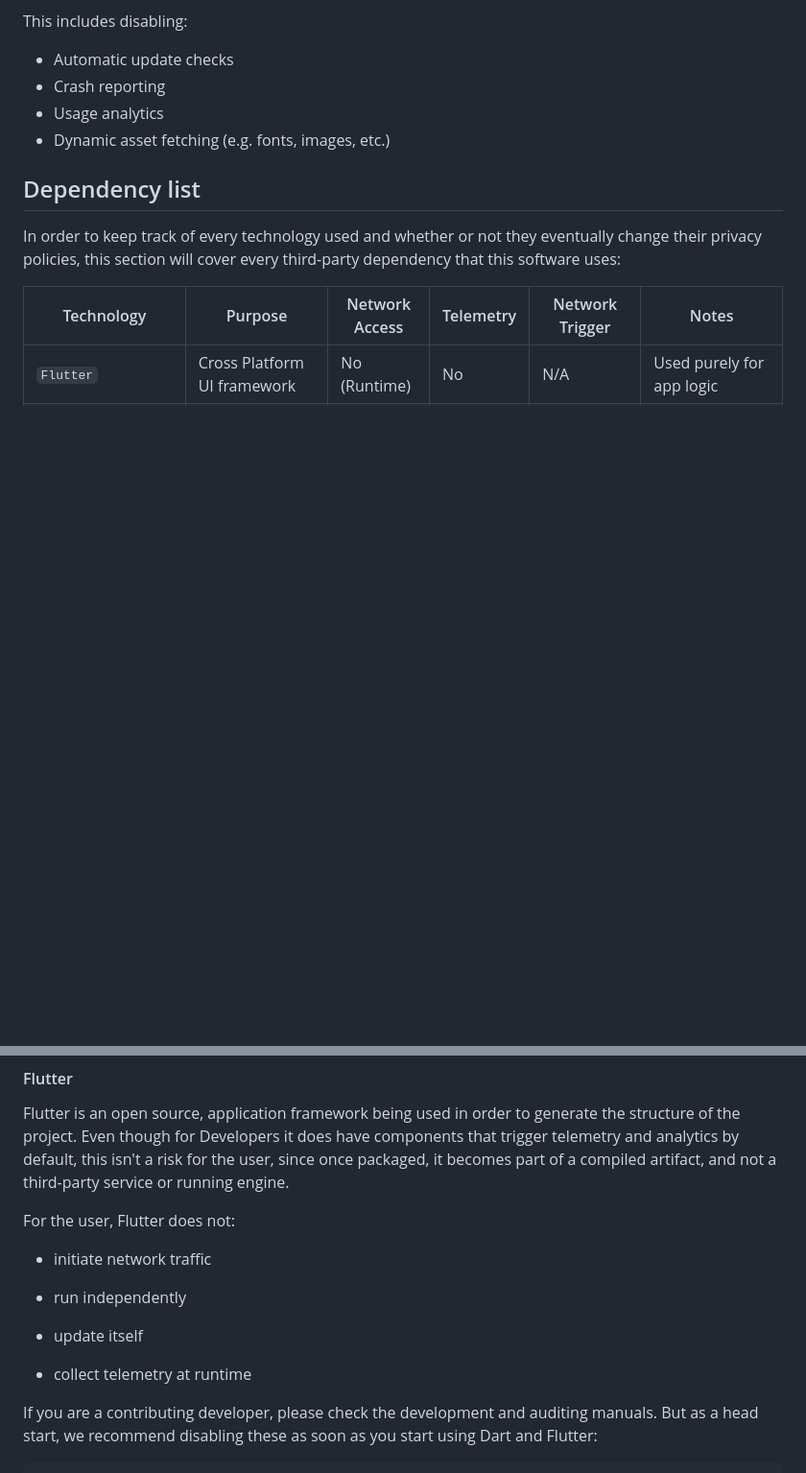
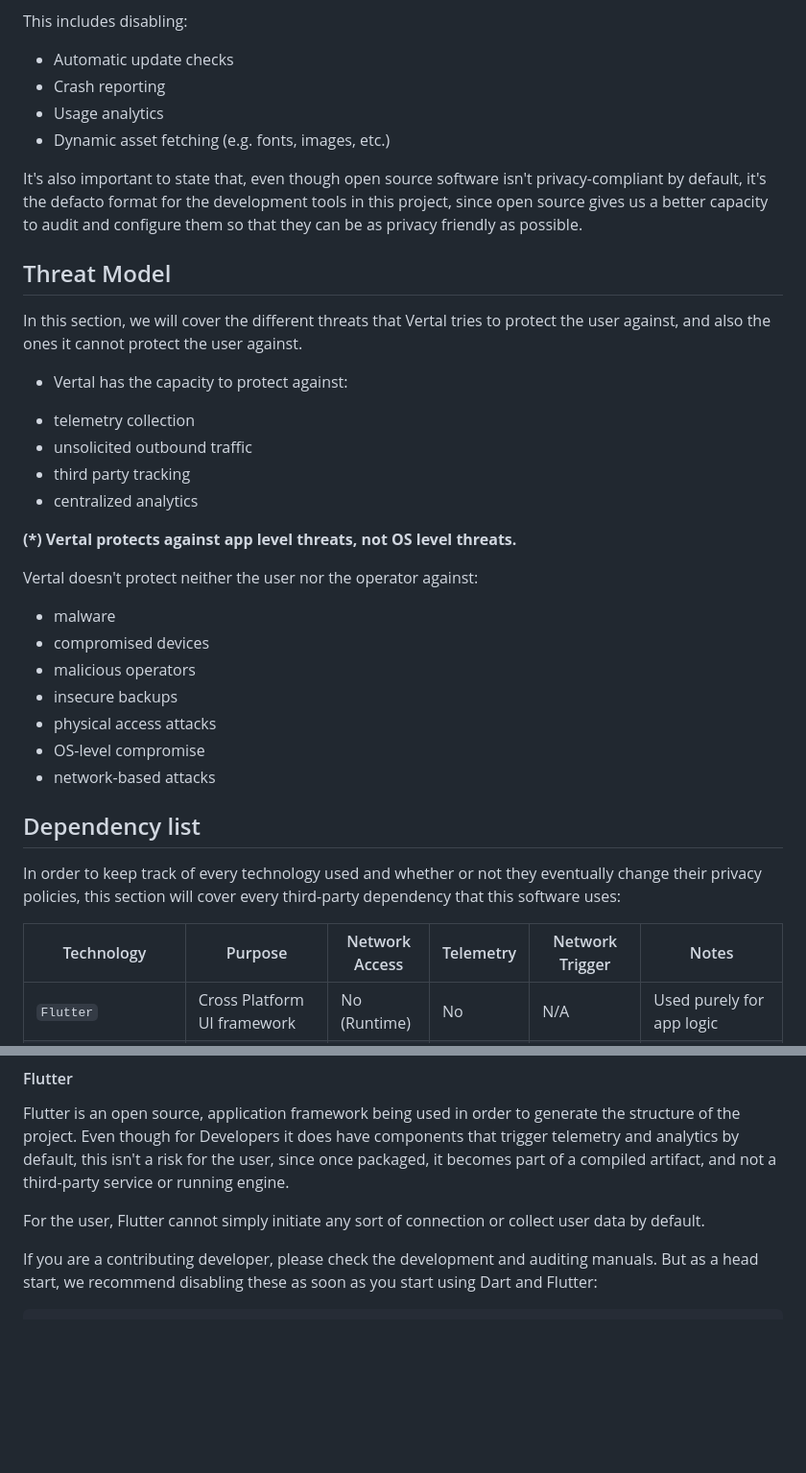
Before and after one commit to fabrizio3443/vertal-task-manager, a Markdown page: docs/features/privacy.md, 2 parts joined by grey strips. Shown at 96% size. Drawn GitHub-style; blank space fills up the shorter version.

Commit message:
docs(refactor): add new thread section, improve wording, and remove redundant sections (WIP)

```diff
--- a/docs/features/privacy.md
+++ b/docs/features/privacy.md
@@ -18,6 +18,32 @@ This includes disabling:
 - Crash reporting
 - Usage analytics
 - Dynamic asset fetching (e.g. fonts, images, etc.)
+
+It's also important to state that, even though open source software isn't privacy-compliant by default, it's the defacto format for the development tools in this project, since open source gives us a better capacity to audit and configure them so that they can be as privacy friendly as possible.
+
+## Threat Model
+
+In this section, we will cover the different threats that Vertal tries to protect the user against, and also the ones it cannot protect the user against.
+
+* Vertal has the capacity to protect against:
+
+- telemetry collection
+- unsolicited outbound traffic
+- third party tracking
+- centralized analytics
+
+**(*) Vertal protects against app level threats, not OS level threats.**
+
+Vertal doesn't protect neither the user nor the operator against:
+
+- malware
+- compromised devices
+- malicious operators
+- insecure backups
+- physical access attacks
+- OS-level compromise
+- network-based attacks
+
 
 ## Dependency list
 
@@ -44,15 +70,7 @@ The following section will cover a brief explanation of every technology listed
 
 Flutter is an open source, application framework being used in order to generate the structure of the project. Even though for Developers it does have components that trigger telemetry and analytics by default, this isn't a risk for the user, since once packaged, it becomes part of a compiled artifact, and not a third-party service or running engine.
 
-For the user, Flutter does not:
-
-- initiate network traffic
-
-- run independently
-
-- update itself
-
-- collect telemetry at runtime
+For the user, Flutter cannot simply initiate any sort of connection or collect user data by default.
 
 If you are a contributing developer, please check the development and auditing manuals. But as a head start, we recommend disabling these as soon as you start using Dart and Flutter:
 
```
Also changed, not shown: other parts of docs/features/privacy.md (+4 -8 lines).
